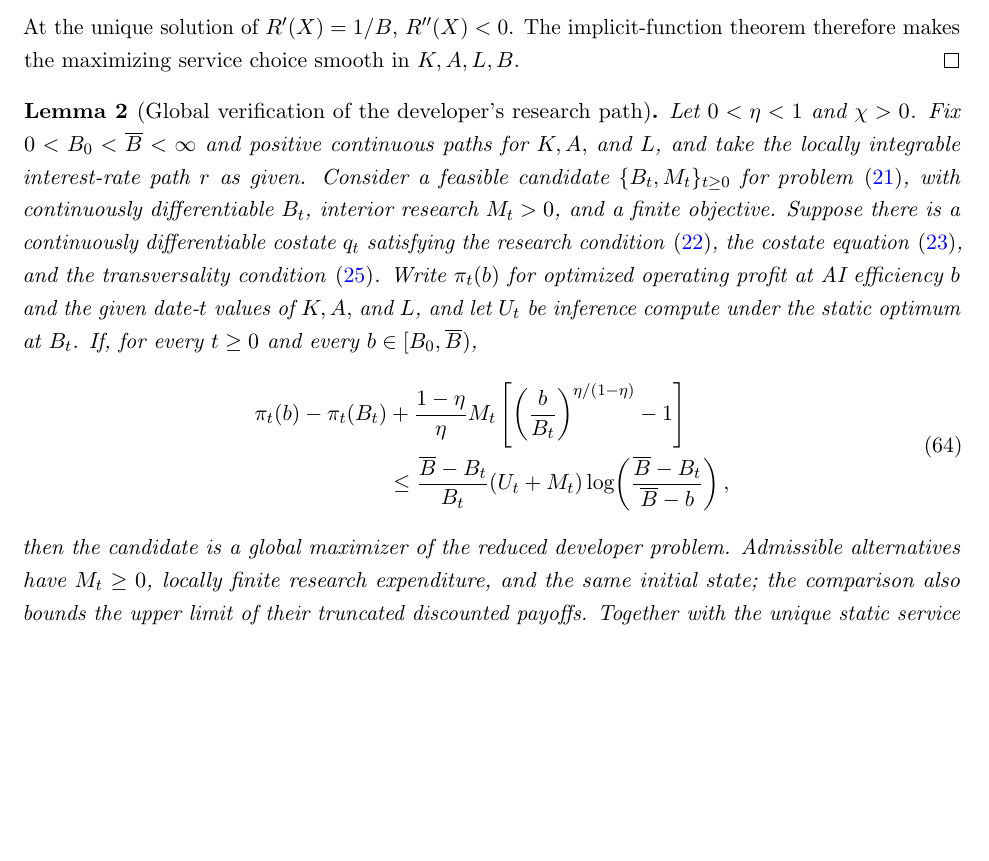
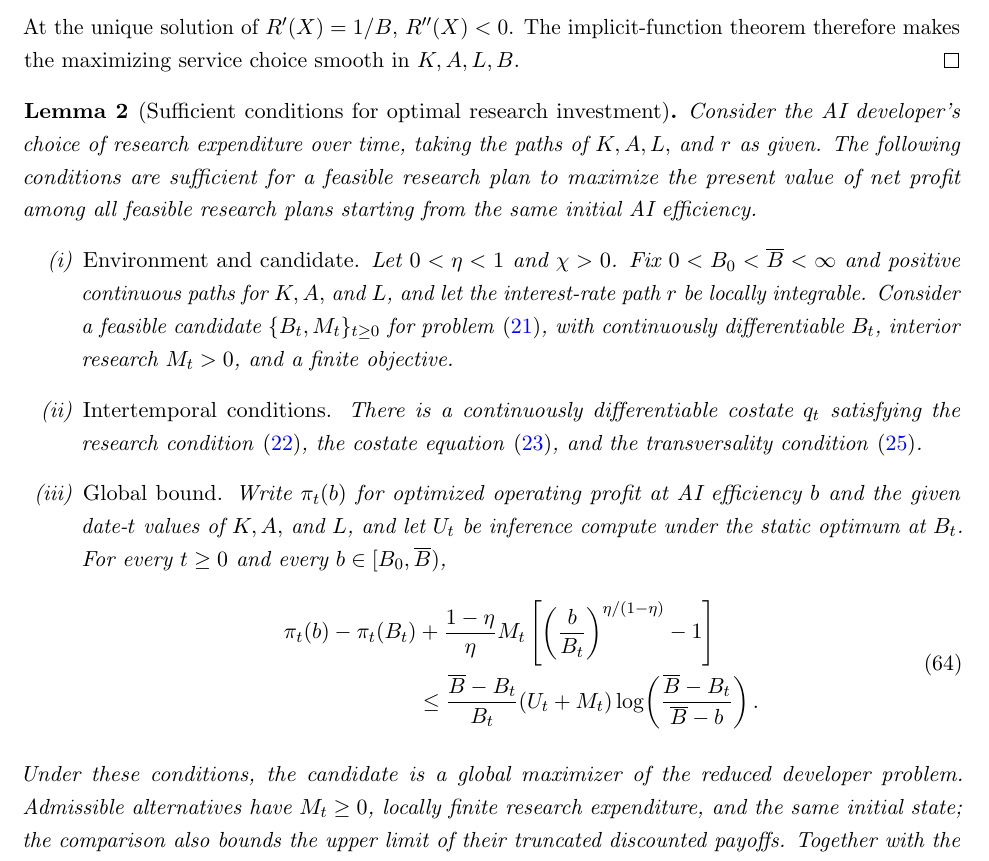
Before and after one commit to oliverpardo1979/ai-growth-and-labor, a LaTeX paper (main_rewrite.tex, which reads sections_rewrite/appendix.tex): part of page 35 of 65, cut so that both start at the same text, the shorter picture padded with empty space. Compiled offline with pdfLaTeX.

Commit message:
Clarify Lemma 2 purpose and group its sufficient conditions

```diff
--- a/sections_rewrite/appendix.tex
+++ b/sections_rewrite/appendix.tex
@@ -66,21 +66,30 @@ The implicit-function theorem therefore makes the maximizing service choice
 smooth in $K,A,L,B$.
 \end{proof}
 
-\begin{lemma}[Global verification of the developer's research path]
+\begin{lemma}[Sufficient conditions for optimal research investment]
 \label{lem:rewrite-developer-verification}
+Consider the AI developer's choice of research expenditure over time,
+taking the paths of $K,A,L,$ and $r$ as given. The following conditions
+are sufficient for a feasible research plan to maximize the present value
+of net profit among all feasible research plans starting from the same
+initial AI efficiency.
+\begin{enumerate}[label=(\roman*),leftmargin=*]
+\item \emph{Environment and candidate.}
 Let $0<\eta<1$ and $\chi>0$. Fix $0<B_0<\overline B<\infty$
-and positive continuous paths for $K,A,$ and $L$,
-and take the locally integrable interest-rate path $r$ as given. Consider a
-feasible candidate $\{B_t,M_t\}_{t\geq0}$ for
+and positive continuous paths for $K,A,$ and $L$, and let the
+interest-rate path $r$ be locally integrable. Consider a feasible
+candidate $\{B_t,M_t\}_{t\geq0}$ for
 problem~\eqref{eq:rewrite-developer-reduced}, with continuously differentiable
-$B_t$, interior research $M_t>0$, and a finite objective. Suppose there is a
-continuously differentiable costate $q_t$ satisfying the research
+$B_t$, interior research $M_t>0$, and a finite objective.
+\item \emph{Intertemporal conditions.}
+There is a continuously differentiable costate $q_t$ satisfying the research
 condition~\eqref{eq:rewrite-research-foc}, the costate
 equation~\eqref{eq:rewrite-costate}, and the transversality
 condition~\eqref{eq:rewrite-developer-tvc}.
+\item \emph{Global bound.}
 Write $\pi_t(b)$ for optimized operating profit at AI efficiency $b$ and the
 given date-$t$ values of $K,A,$ and $L$, and let $U_t$ be inference compute
-under the static optimum at $B_t$. If, for every $t\geq0$ and every
+under the static optimum at $B_t$. For every $t\geq0$ and every
 $b\in[B_0,\overline B)$,
 \begin{equation}
  \begin{aligned}
@@ -88,11 +97,13 @@ $b\in[B_0,\overline B)$,
  &+\frac{1-\eta}{\eta}M_t
  \left[\left(\frac{b}{B_t}\right)^{\eta/(1-\eta)}-1\right]\\
  &\leq\frac{\overline B-B_t}{B_t}(U_t+M_t)
- \log\!\left(\frac{\overline B-B_t}{\overline B-b}\right),
+ \log\!\left(\frac{\overline B-B_t}{\overline B-b}\right).
  \end{aligned}
  \label{eq:rewrite-hamiltonian-support}
 \end{equation}
-then the candidate is a global maximizer of the reduced developer problem.
+\end{enumerate}
+Under these conditions, the candidate is a global maximizer of the reduced
+developer problem.
 Admissible alternatives have $M_t\geq0$, locally finite research expenditure,
 and the same initial state; the comparison also bounds the upper limit of
 their truncated discounted payoffs.
```
